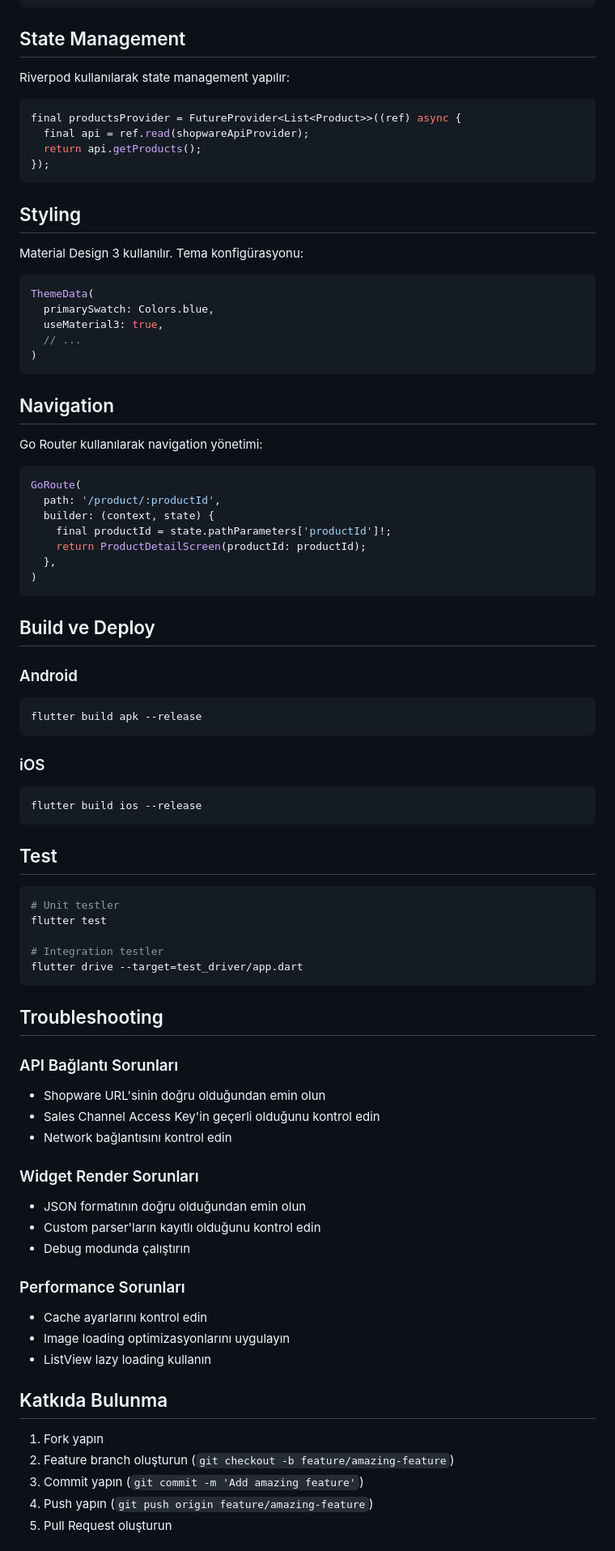
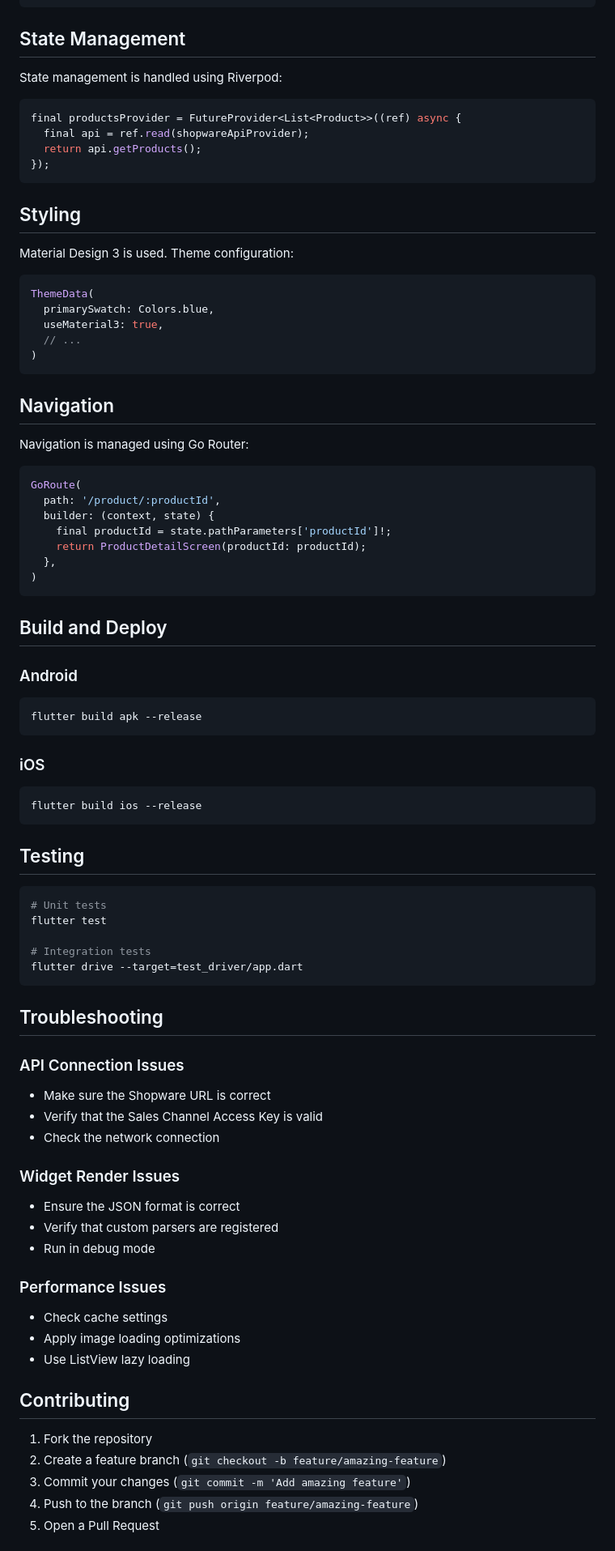
Before and after one commit to Expertive/FlutterforShopware, a Markdown page: README.md, the part around one of its changes. Shown at 81% size. Drawn GitHub-style.

````diff
--- a/README.md
+++ b/README.md
@@ -135,7 +135,7 @@ CategoryListParser.register();
 
 ## State Management
 
-Riverpod kullanılarak state management yapılır:
+State management is handled using Riverpod:
 
 ```dart
 final productsProvider = FutureProvider<List<Product>>((ref) async {
@@ -146,7 +146,7 @@ final productsProvider = FutureProvider<List<Product>>((ref) async {
 
 ## Styling
 
-Material Design 3 kullanılır. Tema konfigürasyonu:
+Material Design 3 is used. Theme configuration:
 
 ```dart
 ThemeData(
@@ -158,7 +158,7 @@ ThemeData(
 
 ## Navigation
 
-Go Router kullanılarak navigation yönetimi:
+Navigation is managed using Go Router:
 
 ```dart
 GoRoute(
@@ -170,7 +170,7 @@ GoRoute(
 )
 ```
 
-## Build ve Deploy
+## Build and Deploy
 
 ### Android
 
@@ -184,38 +184,38 @@ flutter build apk --release
 flutter build ios --release
 ```
 
-## Test
+## Testing
 
 ```bash
-# Unit testler
+# Unit tests
 flutter test
 
-# Integration testler
+# Integration tests
 flutter drive --target=test_driver/app.dart
 ```
 
 ## Troubleshooting
 
-### API Bağlantı Sorunları
-- Shopware URL'sinin doğru olduğundan emin olun
-- Sales Channel Access Key'in geçerli olduğunu kontrol edin
-- Network bağlantısını kontrol edin
+### API Connection Issues
+- Make sure the Shopware URL is correct
+- Verify that the Sales Channel Access Key is valid
+- Check the network connection
 
-### Widget Render Sorunları
-- JSON formatının doğru olduğundan emin olun
-- Custom parser'ların kayıtlı olduğunu kontrol edin
-- Debug modunda çalıştırın
+### Widget Render Issues
+- Ensure the JSON format is correct
+- Verify that custom parsers are registered
+- Run in debug mode
 
-### Performance Sorunları
-- Cache ayarlarını kontrol edin
-- Image loading optimizasyonlarını uygulayın
-- ListView lazy loading kullanın
+### Performance Issues
+- Check cache settings
+- Apply image loading optimizations
+- Use ListView lazy loading
 
-## Katkıda Bulunma
+## Contributing
 
-1. Fork yapın
-2. Feature branch oluşturun (`git checkout -b feature/amazing-feature`)
-3. Commit yapın (`git commit -m 'Add amazing feature'`)
-4. Push yapın (`git push origin feature/amazing-feature`)
-5. Pull Request oluşturun
+1. Fork the repository
+2. Create a feature branch (`git checkout -b feature/amazing-feature`)
+3. Commit your changes (`git commit -m 'Add amazing feature'`)
+4. Push to the branch (`git push origin feature/amazing-feature`)
+5. Open a Pull Request
 
````
Also changed, not shown: other parts of README.md (+45 -45 lines).
